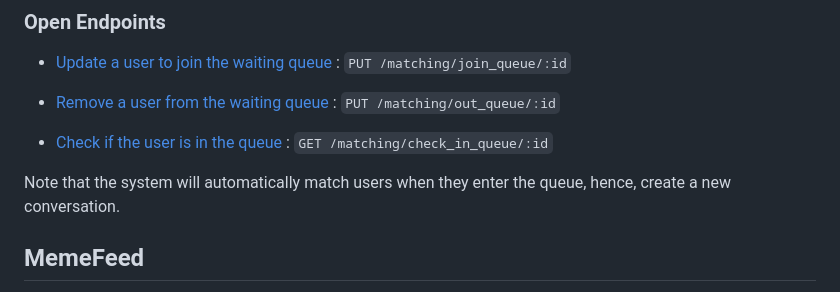
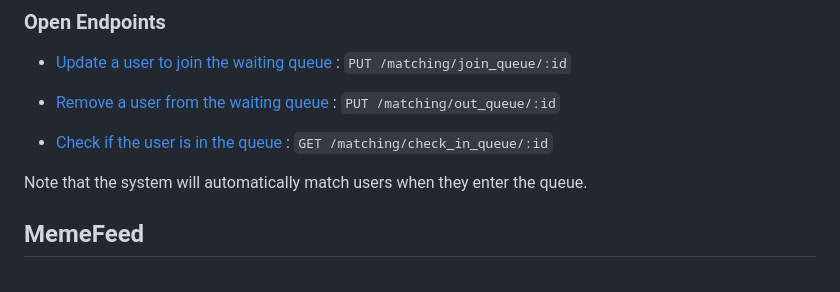
Before and after one commit to trungtruong1/UNISTAGRAM, a Markdown page: README.md, the part around the change. Drawn GitHub-style.

Commit message:
Revert "Last commit of README. Time to sleep"
This reverts commit 926dd7e8859ffea9ec63c45c65257bcfe69be741.

```diff
--- a/README.md
+++ b/README.md
@@ -64,7 +64,7 @@ This current REST API version is only for testing purposes as it does not suppor
 
 * [Check if the user is in the queue](#check-if-the-user-is-in-the-queue) : `GET /matching/check_in_queue/:id`
 
-Note that the system will automatically match users when they enter the queue, hence, create a new conversation.
+Note that the system will automatically match users when they enter the queue.
 
 ## MemeFeed
 Provides an active and interactive meme feed so that everyone can share memes, or about anything one’s heart may desire.
```
